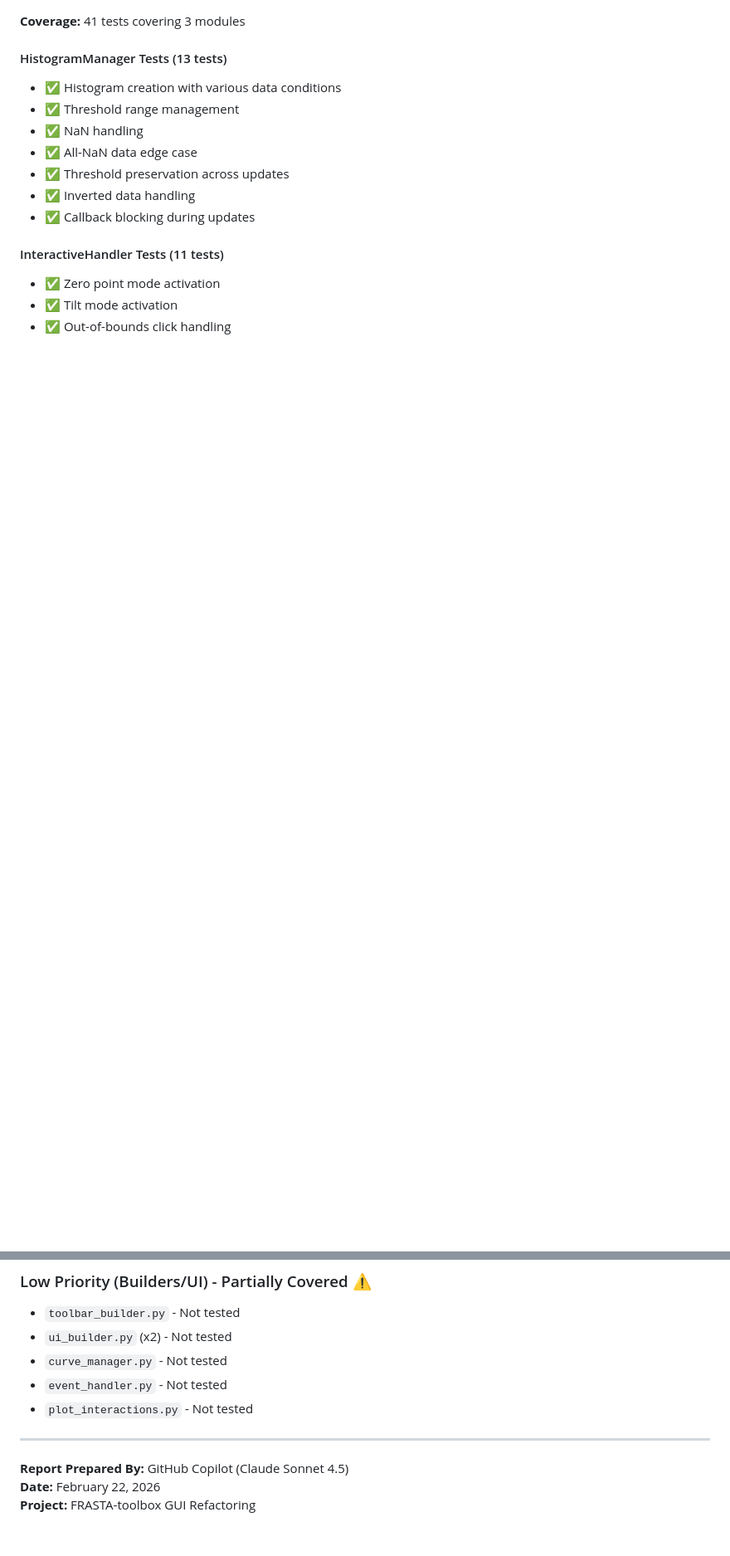
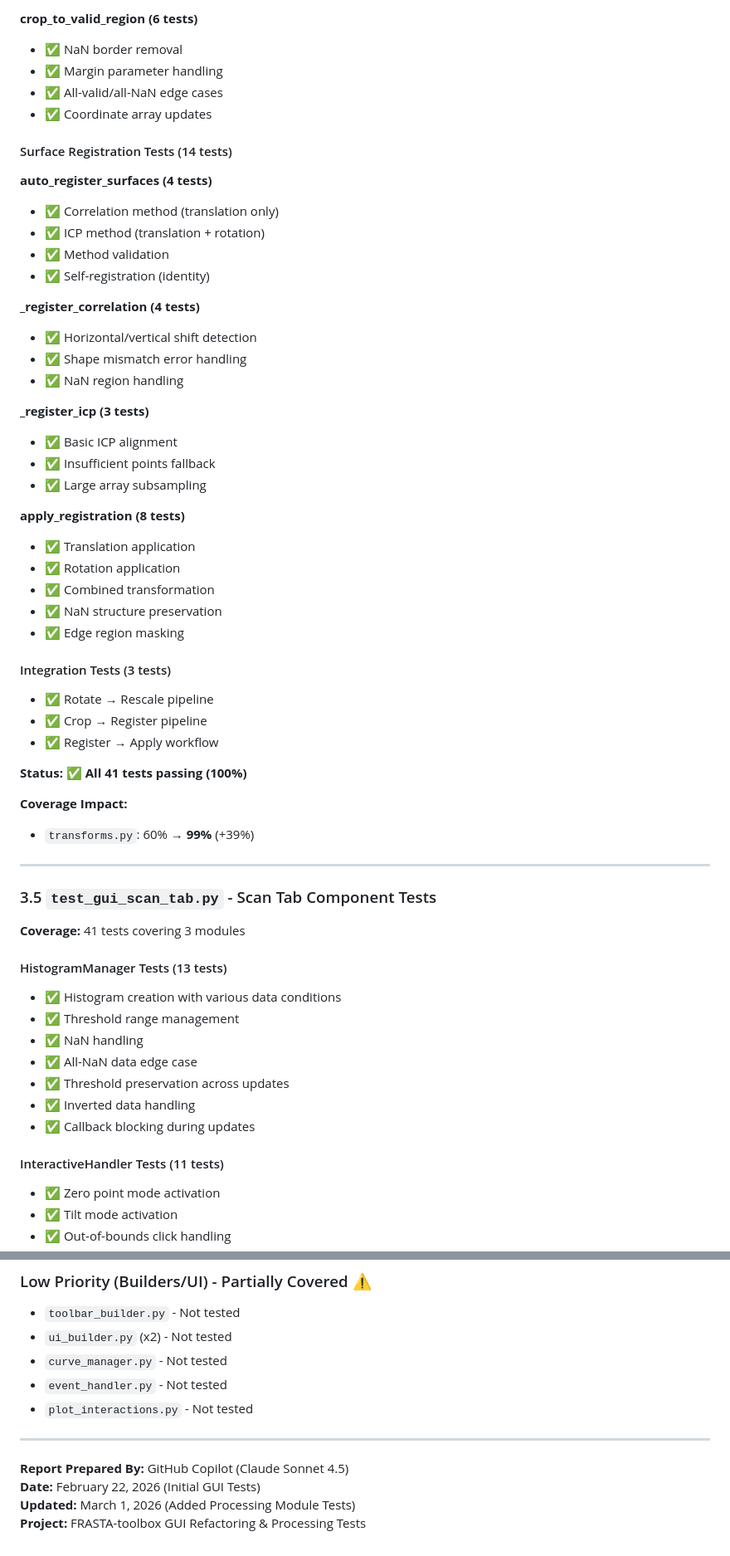
Before and after one commit to iitis/frasta, a Markdown page: TEST_COVERAGE_REPORT.md, 2 parts joined by grey strips. Shown at 83% size. Drawn GitHub-style; blank space fills up the shorter version.

```diff
--- a/TEST_COVERAGE_REPORT.md
+++ b/TEST_COVERAGE_REPORT.md
@@ -196,3 +286,47 @@ This report provides a comprehensive analysis of test coverage for the recently
+**crop_to_valid_region (6 tests)**
+- ✅ NaN border removal
+- ✅ Margin parameter handling
+- ✅ All-valid/all-NaN edge cases
+- ✅ Coordinate array updates
+
+#### Surface Registration Tests (14 tests)
+
+**auto_register_surfaces (4 tests)**
+- ✅ Correlation method (translation only)
+- ✅ ICP method (translation + rotation)
+- ✅ Method validation
+- ✅ Self-registration (identity)
+
+**_register_correlation (4 tests)**
+- ✅ Horizontal/vertical shift detection
+- ✅ Shape mismatch error handling
+- ✅ NaN region handling
+
+**_register_icp (3 tests)**
+- ✅ Basic ICP alignment
+- ✅ Insufficient points fallback
+- ✅ Large array subsampling
+
+**apply_registration (8 tests)**
+- ✅ Translation application
+- ✅ Rotation application
+- ✅ Combined transformation
+- ✅ NaN structure preservation
+- ✅ Edge region masking
+
+#### Integration Tests (3 tests)
+- ✅ Rotate → Rescale pipeline
+- ✅ Crop → Register pipeline
+- ✅ Register → Apply workflow
+
+**Status:** ✅ **All 41 tests passing (100%)**
+
+**Coverage Impact:**
+- `transforms.py`: 60% → **99%** (+39%)
+
+---
+
+### 3.5 `test_gui_scan_tab.py` - Scan Tab Component Tests
 
 **Coverage:** 41 tests covering 3 modules
 
@@ -486,5 +636,6 @@ tests/
 ---
 
 **Report Prepared By:** GitHub Copilot (Claude Sonnet 4.5)
-**Date:** February 22, 2026
-**Project:** FRASTA-toolbox GUI Refactoring
+**Date:** February 22, 2026 (Initial GUI Tests)
+**Updated:** March 1, 2026 (Added Processing Module Tests)
+**Project:** FRASTA-toolbox GUI Refactoring & Processing Tests
```
Also changed, not shown: other parts of TEST_COVERAGE_REPORT.md (+135 -29 lines).
